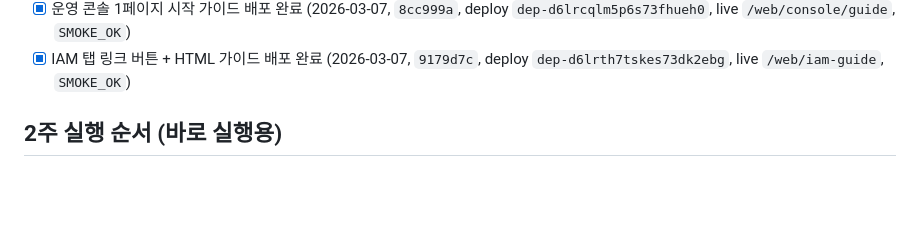
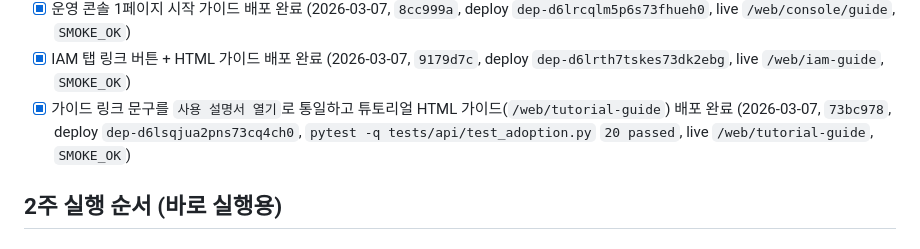
Before and after one commit to guige01-guinsa/ka-facility-os, a Markdown page: docs/ROADMAP_NEXT.md, the part around the change. GitHub-like rendering; blank space fills up the shorter version.

```diff
--- a/docs/ROADMAP_NEXT.md
+++ b/docs/ROADMAP_NEXT.md
@@ -128,6 +128,7 @@
 - [x] 레거시/튜토리얼 풍선안내 확장 배포 완료 (2026-03-07, `9469d60`, deploy `dep-d6lqtvftskes73djm2bg`, `pytest -q tests/api/test_adoption.py` `20 passed`, `SMOKE_OK`)
 - [x] 운영 콘솔 1페이지 시작 가이드 배포 완료 (2026-03-07, `8cc999a`, deploy `dep-d6lrcqlm5p6s73fhueh0`, live `/web/console/guide`, `SMOKE_OK`)
 - [x] IAM 탭 링크 버튼 + HTML 가이드 배포 완료 (2026-03-07, `9179d7c`, deploy `dep-d6lrth7tskes73dk2ebg`, live `/web/iam-guide`, `SMOKE_OK`)
+- [x] 가이드 링크 문구를 `사용 설명서 열기`로 통일하고 튜토리얼 HTML 가이드(`/web/tutorial-guide`) 배포 완료 (2026-03-07, `73bc978`, deploy `dep-d6lsqjua2pns73cq4ch0`, `pytest -q tests/api/test_adoption.py` `20 passed`, live `/web/tutorial-guide`, `SMOKE_OK`)
 
 ## 2주 실행 순서 (바로 실행용)
 
```
Also changed, not shown: docs/DEVELOPMENT_REPORT_2026-03-01.md (+4 -1 lines).
